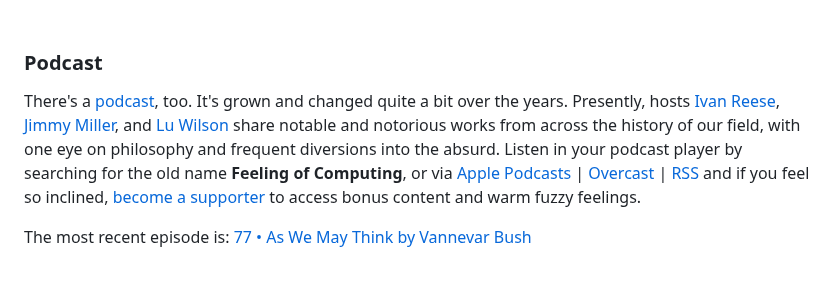
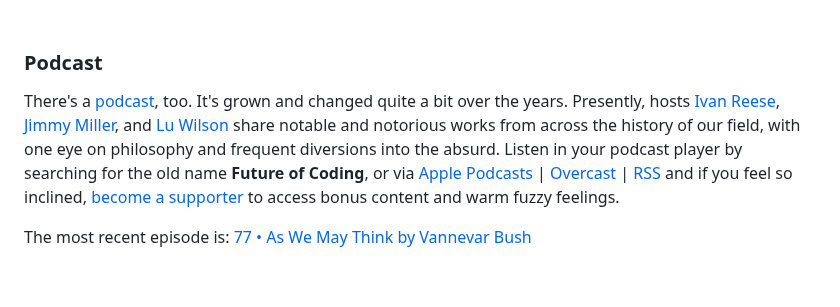
Before and after one commit to feelingofcomputing/website, a Markdown page: content/index.md, the part around the change. Rendered like a GitHub page.

Commit message:
Fix an inadvertent name replacement

```diff
--- a/content/index.md
+++ b/content/index.md
@@ -26,7 +26,7 @@ Our members organize meetups and events in cities around the world and online. T
 
 ### Podcast
 
-There's a [podcast](/episodes), too. It's grown and changed quite a bit over the years. Presently, hosts [Ivan Reese](https://ivanish.ca), [Jimmy Miller](https://jimmyhmiller.github.io/), and [Lu Wilson](https://todepond.com) share notable and notorious works from across the history of our field, with one eye on philosophy and frequent diversions into the absurd. Listen in your podcast player by searching for the old name **Feeling of Computing**, or via [Apple Podcasts](https://podcasts.apple.com/podcast/future-of-coding/id1265527976) \| [Overcast](https://overcast.fm/itunes1265527976) \| [RSS](https://omny.fm/shows/future-of-coding/playlists/podcast.rss) and if you feel so inclined, [become a supporter](https://www.patreon.com/futureofcoding) to access bonus content and warm fuzzy feelings.
+There's a [podcast](/episodes), too. It's grown and changed quite a bit over the years. Presently, hosts [Ivan Reese](https://ivanish.ca), [Jimmy Miller](https://jimmyhmiller.github.io/), and [Lu Wilson](https://todepond.com) share notable and notorious works from across the history of our field, with one eye on philosophy and frequent diversions into the absurd. Listen in your podcast player by searching for the old name **Future of Coding**, or via [Apple Podcasts](https://podcasts.apple.com/podcast/future-of-coding/id1265527976) \| [Overcast](https://overcast.fm/itunes1265527976) \| [RSS](https://omny.fm/shows/future-of-coding/playlists/podcast.rss) and if you feel so inclined, [become a supporter](https://www.patreon.com/futureofcoding) to access bonus content and warm fuzzy feelings.
 
 The most recent episode is: [77 • As We May Think by Vannevar Bush](/episodes/077)
 
```
